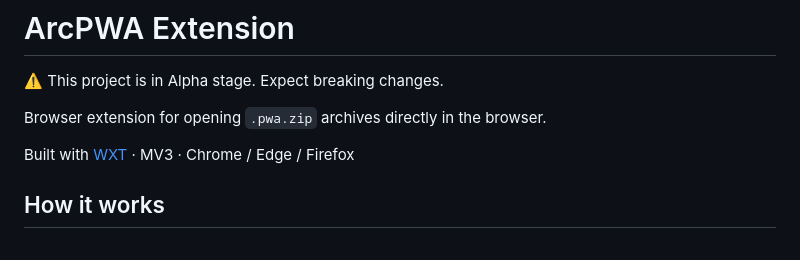
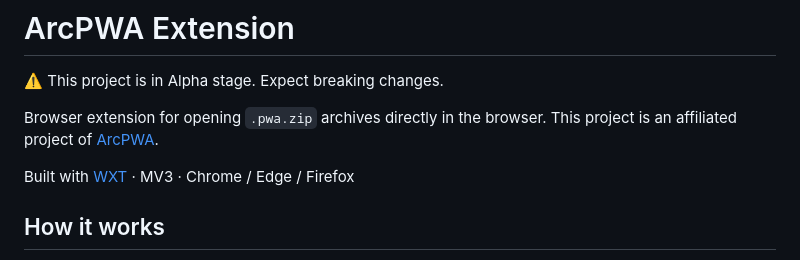
Before and after one commit to DevScholar/arc-pwa-ext, a Markdown page: README.md, the part around the change. Rendered like a GitHub page.

Commit message:
docs: add ArcPWA project association information in the README

```diff
--- a/README.md
+++ b/README.md
@@ -2,7 +2,7 @@
 
 ⚠️ This project is in Alpha stage. Expect breaking changes.
 
-Browser extension for opening `.pwa.zip` archives directly in the browser.
+Browser extension for opening `.pwa.zip` archives directly in the browser. This project is an affiliated project of [ArcPWA](https://github.com/DevScholar/arc-pwa).
 
 Built with [WXT](https://wxt.dev) · MV3 · Chrome / Edge / Firefox
 
```
